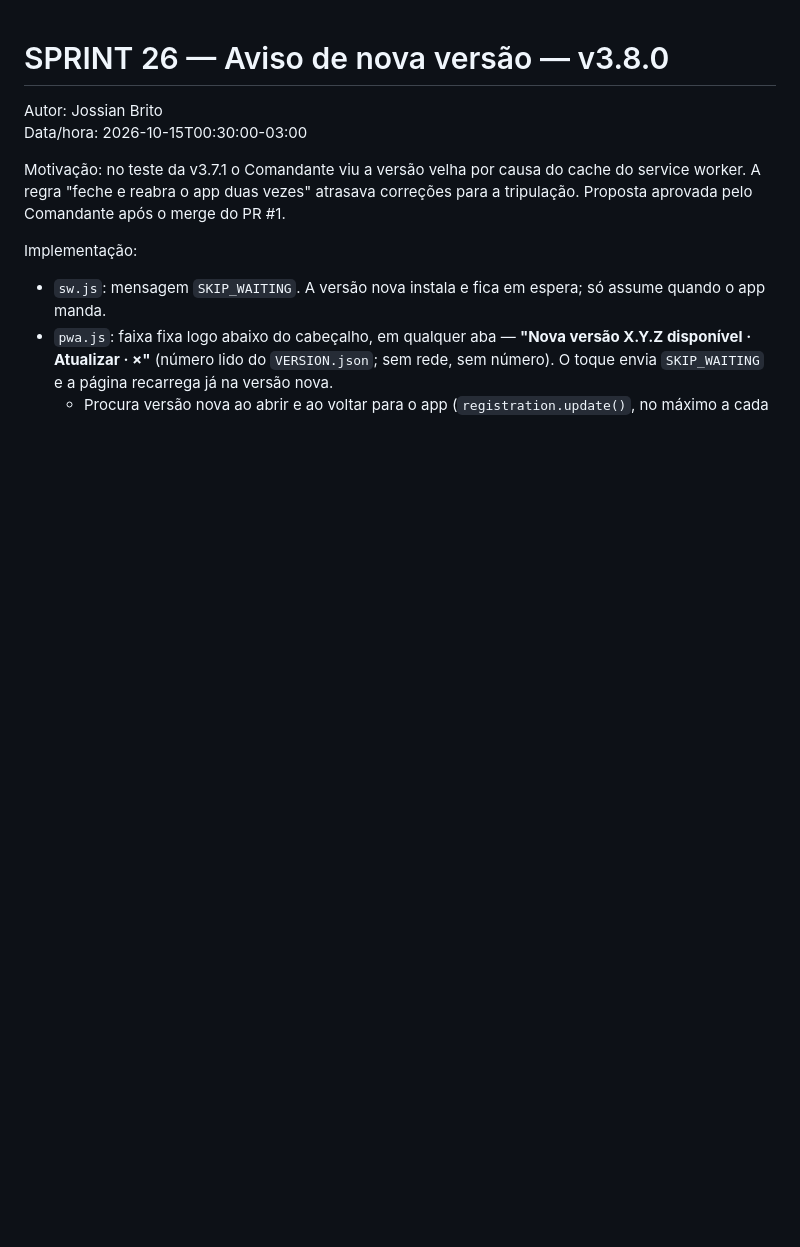
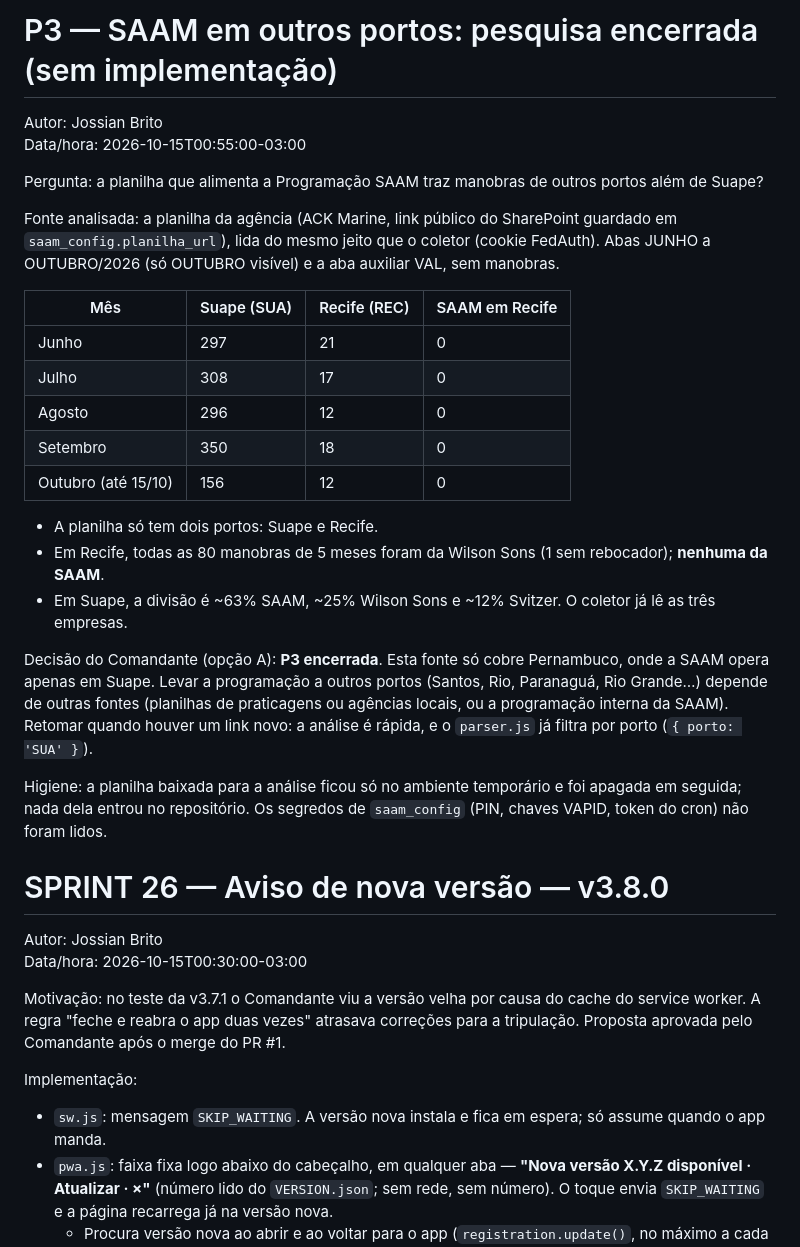
Before and after one commit to Jbvix/radiotuglifefm, a Markdown page: REPORT.md, the part around the change. Rendered like a GitHub page; blank space fills up the shorter version.

Commit message:
docs: encerra a P3 (SAAM em outros portos) com o resultado da pesquisa
A planilha da agência só traz Suape e Recife; em Recife a SAAM não fez
nenhuma manobra em 5 meses. Decisão do Comandante: encerrar até haver
outra fonte. Registro no REPORT.md e em docs/PROJETO.md (limitações).

Autor: Jossian Brito

Co-Authored-By: Claude Opus 5.5 <noreply@anthropic.com>
Claude-Session: https://claude.ai/code/session_01WNKZD8RkBBNfc7bZTJ6YCw

```diff
--- a/REPORT.md
+++ b/REPORT.md
@@ -1,3 +1,27 @@
+# P3 — SAAM em outros portos: pesquisa encerrada (sem implementação)
+Autor: Jossian Brito
+Data/hora: 2026-10-15T00:55:00-03:00
+
+Pergunta: a planilha que alimenta a Programação SAAM traz manobras de outros portos além de Suape?
+
+Fonte analisada: a planilha da agência (ACK Marine, link público do SharePoint guardado em `saam_config.planilha_url`), lida do mesmo jeito que o coletor (cookie FedAuth). Abas JUNHO a OUTUBRO/2026 (só OUTUBRO visível) e a aba auxiliar VAL, sem manobras.
+
+| Mês | Suape (SUA) | Recife (REC) | SAAM em Recife |
+|---|---|---|---|
+| Junho | 297 | 21 | 0 |
+| Julho | 308 | 17 | 0 |
+| Agosto | 296 | 12 | 0 |
+| Setembro | 350 | 18 | 0 |
+| Outubro (até 15/10) | 156 | 12 | 0 |
+
+- A planilha só tem dois portos: Suape e Recife.
+- Em Recife, todas as 80 manobras de 5 meses foram da Wilson Sons (1 sem rebocador); **nenhuma da SAAM**.
+- Em Suape, a divisão é ~63% SAAM, ~25% Wilson Sons e ~12% Svitzer. O coletor já lê as três empresas.
+
+Decisão do Comandante (opção A): **P3 encerrada**. Esta fonte só cobre Pernambuco, onde a SAAM opera apenas em Suape. Levar a programação a outros portos (Santos, Rio, Paranaguá, Rio Grande…) depende de outras fontes (planilhas de praticagens ou agências locais, ou a programação interna da SAAM). Retomar quando houver um link novo: a análise é rápida, e o `parser.js` já filtra por porto (`{ porto: 'SUA' }`).
+
+Higiene: a planilha baixada para a análise ficou só no ambiente temporário e foi apagada em seguida; nada dela entrou no repositório. Os segredos de `saam_config` (PIN, chaves VAPID, token do cron) não foram lidos.
+
 # SPRINT 26 — Aviso de nova versão — v3.8.0
 Autor: Jossian Brito
 Data/hora: 2026-10-15T00:30:00-03:00
```
Also changed, not shown: docs/PROJETO.md (+1 -1 lines).
